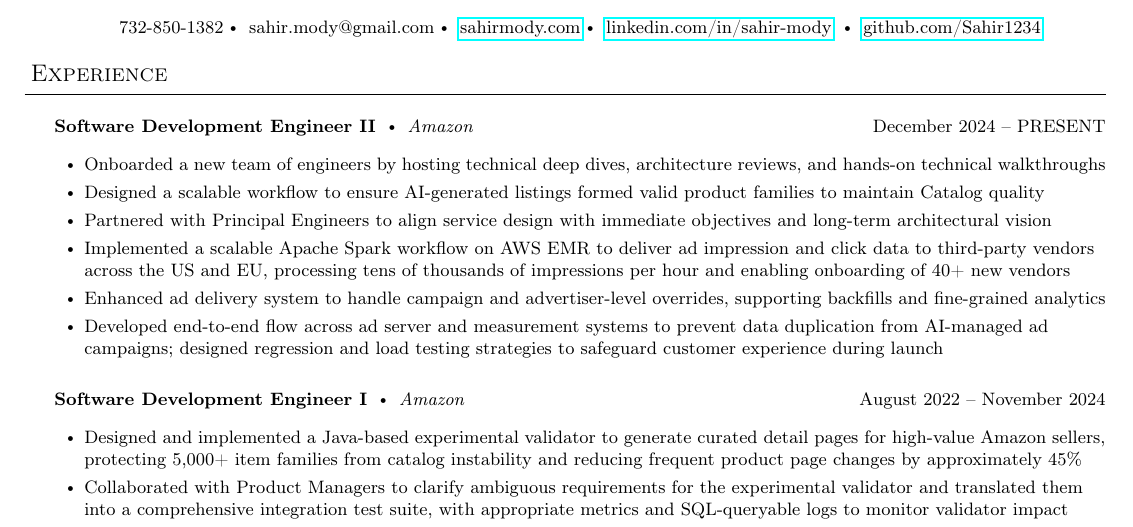
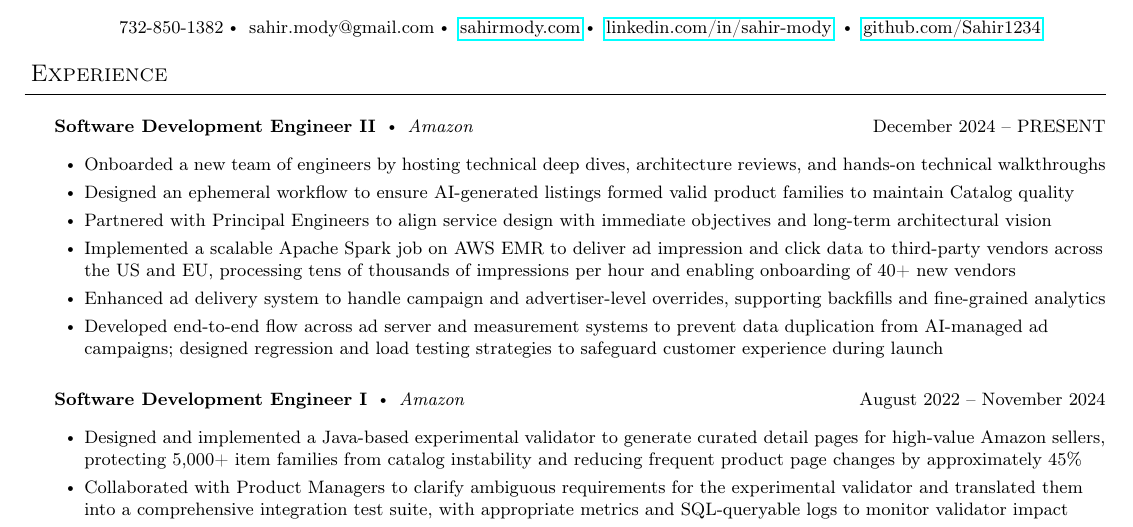
Before and after one commit to Sahir1234/resume, a LaTeX document (main.tex): part of the page, cut so that both start at the same text. Compiled offline with pdfLaTeX.

Commit message:
Reduce redundancy

```diff
--- a/main.tex
+++ b/main.tex
@@ -122,9 +122,9 @@ $\vcenter{\hbox{\tiny$\bullet$}}$\hspace*{-3pt}
     \smallskip
     \begin{bullet-list-minor}
         \item Onboarded a new team of engineers by hosting technical deep dives, architecture reviews, and hands-on technical walkthroughs
-        \item Designed a scalable workflow to ensure AI-generated listings formed valid product families to maintain Catalog quality
+        \item Designed an ephemeral workflow to ensure AI-generated listings formed valid product families to maintain Catalog quality
         \item Partnered with Principal Engineers to align service design with immediate objectives and long-term architectural vision
-        \item Implemented a scalable Apache Spark workflow on AWS EMR to deliver ad impression and click data to third-party vendors across the US and EU, processing tens of thousands of impressions per hour and enabling onboarding of 40+ new vendors
+        \item Implemented a scalable Apache Spark job on AWS EMR to deliver ad impression and click data to third-party vendors across the US and EU, processing tens of thousands of impressions per hour and enabling onboarding of 40+ new vendors
         \item Enhanced ad delivery system to handle campaign and advertiser-level overrides, supporting backfills and fine-grained
         analytics
         \item Developed end-to-end flow across ad server and measurement systems to prevent data duplication from AI-managed ad campaigns; designed regression and load testing strategies to safeguard customer experience during launch
```
